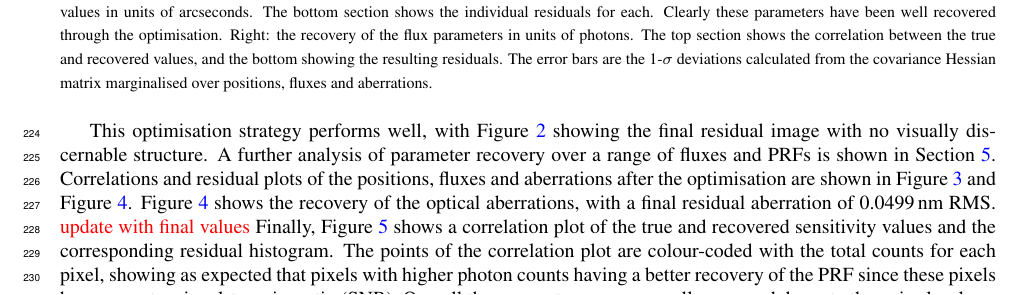
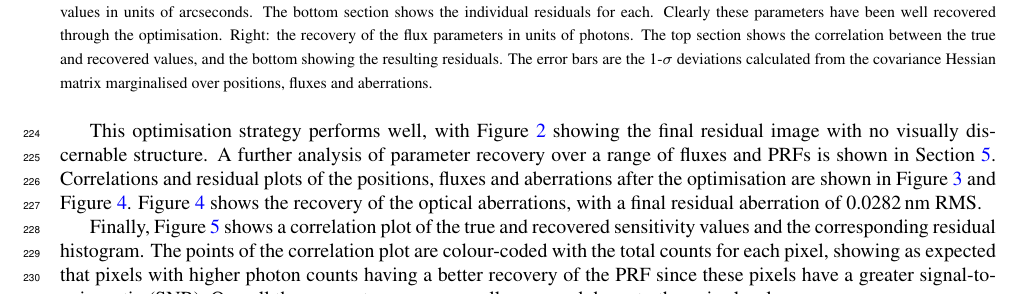
Before and after one commit to LouisDesdoigts/instrumental_calibration, a LaTeX paper (src/tex/ms.tex): part of page 8 of 18, cut so that both start at the same text. Compiled offline with pdfLaTeX; a LaTeX package or settings file that is missing is left out.

Commit message:
[showyourwork] overleaf sync

```diff
--- a/src/tex/ms.tex
+++ b/src/tex/ms.tex
@@ -353,10 +353,8 @@ In order to recover these input aberrations, we perform gradient descent using A
 
 The optimisation is performed for a total of 150 epochs, with each value-and-gradient calculation taking $\sim$ 2.75 seconds to evaluate on an Apple~M1~Max CPU, for a total optimisation time of $\sim$ 6.5 minutes. Faster convergence can be achieved by careful tuning of the optimisation hyper-parameters such as learning rate and momentum, however we take a slower approach in this work in order to get good performance across a range of fluxes and PRFs which is analysed in Section~\ref{sec:noise}.
 
-This optimisation strategy performs well, with Figure~\ref{fig:data_residual} showing the final residual image with no visually discernable structure. A further analysis of parameter recovery over a range of fluxes and PRFs is shown in Section~\ref{sec:noise}. Correlations and residual plots of the positions, fluxes and aberrations after the optimisation are shown in Figure~\ref{fig:astro_params} and Figure~\ref{fig:aberrations}. Figure~\ref{fig:aberrations} shows the recovery of the optical aberrations, with a final residual aberration of
-% \textcolor{red}{showyourwork variable}
-% \variable{output/rms_opd_resid.txt}
-0.0499\,nm RMS. \textcolor{red}{update with final values}
+This optimisation strategy performs well, with Figure~\ref{fig:data_residual} showing the final residual image with no visually discernable structure. A further analysis of parameter recovery over a range of fluxes and PRFs is shown in Section~\ref{sec:noise}. Correlations and residual plots of the positions, fluxes and aberrations after the optimisation are shown in Figure~\ref{fig:astro_params} and Figure~\ref{fig:aberrations}. Figure~\ref{fig:aberrations} shows the recovery of the optical aberrations, with a final residual aberration of 0.0282\,nm RMS.
+
 Finally, Figure~\ref{fig:flat_field} shows a correlation plot of the true and recovered sensitivity values and the corresponding residual histogram. The points of the correlation plot are colour-coded with the total counts for each pixel, showing as expected that pixels with higher photon counts having a better recovery of the \ac{prf} since these pixels have a greater \ac{snr}. Overall the parameters are very well recovered down to the noise level.
 
 \begin{figure*}
```
